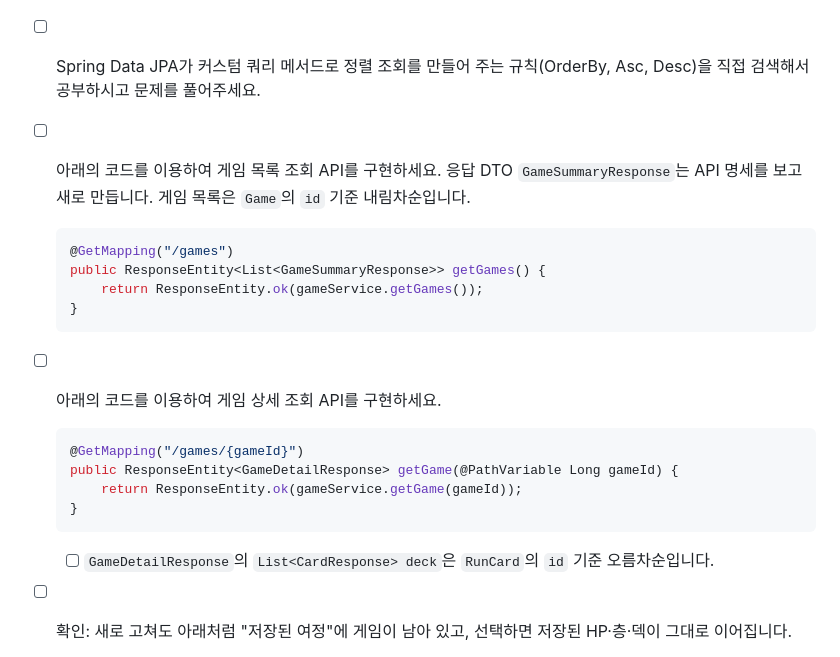
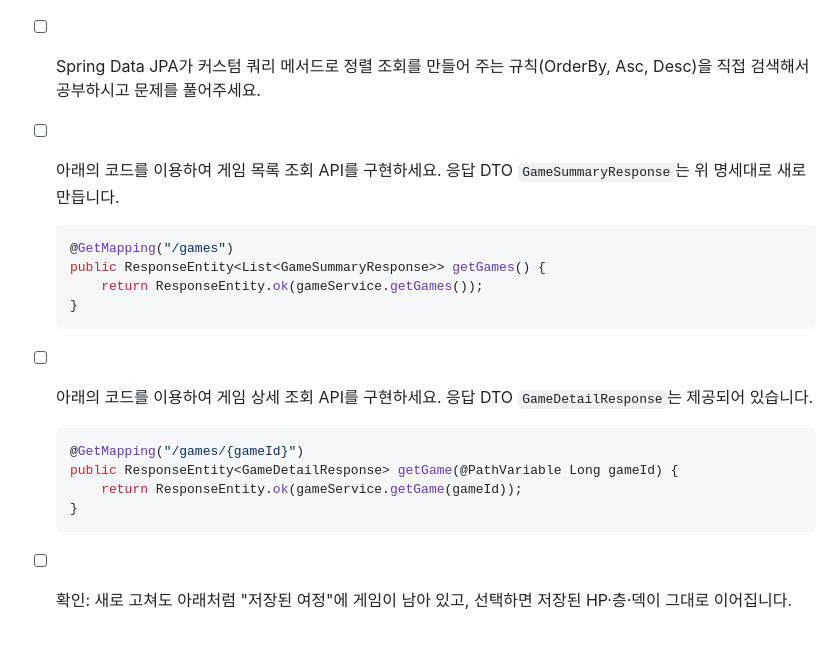
Before and after one commit to DevAkasha/game-spring-basic-assignment, a Markdown page: ASSIGNMENT.md, the part around one of its changes. GitHub-like rendering.

Commit message:
docs: give Lv 7 its own response spec

````diff
--- a/ASSIGNMENT.md
+++ b/ASSIGNMENT.md
@@ -85,6 +149,6 @@
 
 - [ ]  Spring Data JPA가 커스텀 쿼리 메서드로 정렬 조회를 만들어 주는 규칙(OrderBy, Asc, Desc)을 직접 검색해서 공부하시고 문제를 풀어주세요.
-- [ ]  아래의 코드를 이용하여 게임 목록 조회 API를 구현하세요. 응답 DTO `GameSummaryResponse`는 API 명세를 보고 새로 만듭니다. 게임 목록은 `Game`의 `id` 기준 내림차순입니다.
+- [ ]  아래의 코드를 이용하여 게임 목록 조회 API를 구현하세요. 응답 DTO `GameSummaryResponse`는 위 명세대로 새로 만듭니다.
 
     ```java
     @GetMapping("/games")
@@ -93,7 +157,7 @@
     }
     ```
 
-- [ ]  아래의 코드를 이용하여 게임 상세 조회 API를 구현하세요.
+- [ ]  아래의 코드를 이용하여 게임 상세 조회 API를 구현하세요. 응답 DTO `GameDetailResponse`는 제공되어 있습니다.
 
     ```java
     @GetMapping("/games/{gameId}")
@@ -101,8 +165,6 @@
         return ResponseEntity.ok(gameService.getGame(gameId));
     }
     ```
-
-    - [ ]  `GameDetailResponse`의 `List<CardResponse> deck`은 `RunCard`의 `id` 기준 오름차순입니다.
 
 - [ ]  확인: 새로 고쳐도 아래처럼 "저장된 여정"에 게임이 남아 있고, 선택하면 저장된 HP·층·덱이 그대로 이어집니다.
 
````
Also changed, not shown: other parts of ASSIGNMENT.md (+65 -1 lines).
